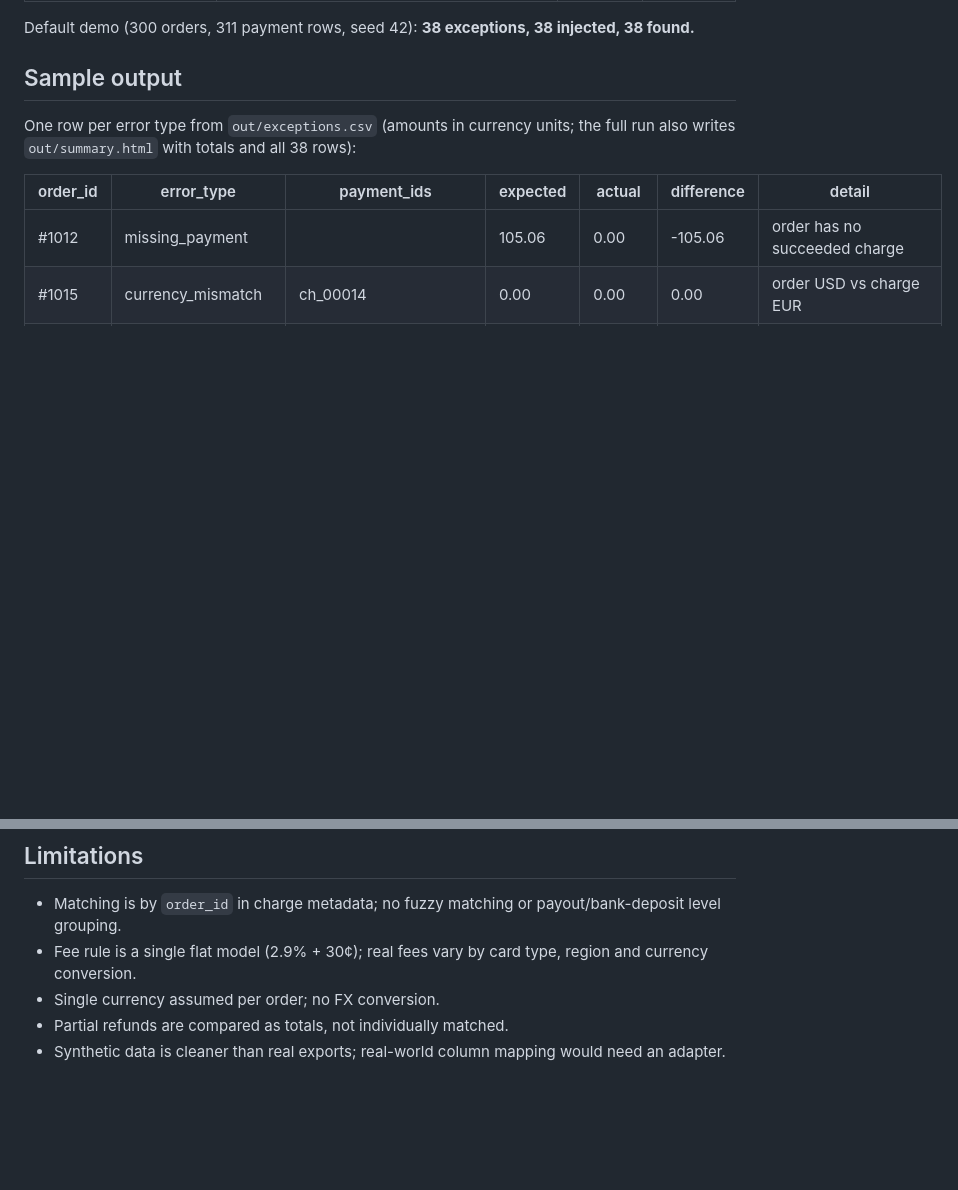
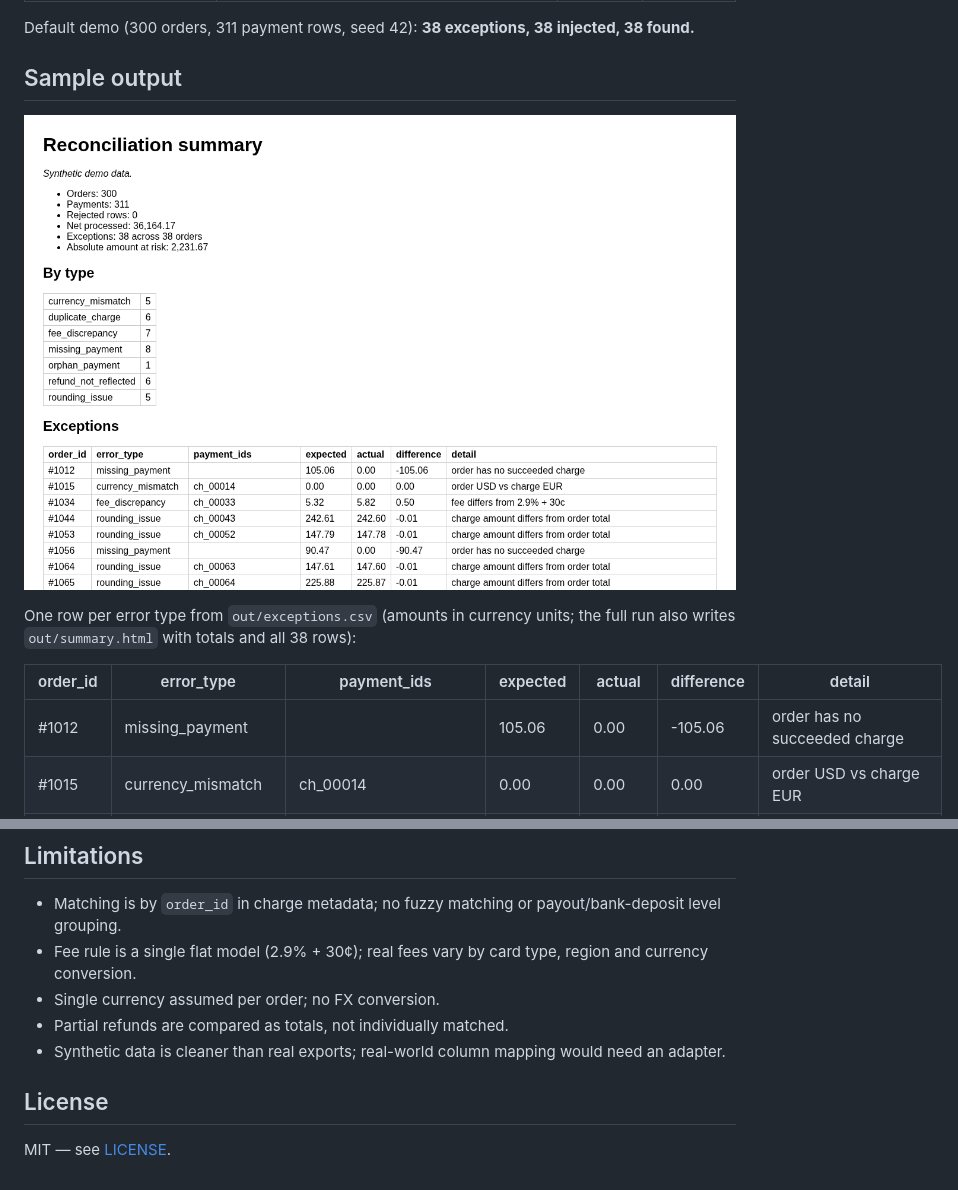
Before and after one commit to alfiochoa/payment-reconciliation-pipeline, a Markdown page: README.md, 2 parts joined by grey strips. Drawn GitHub-style; pictures changed too: docs/summary.png (added); blank space fills up the shorter version.

Commit message:
docs: add report screenshot and MIT license
Co-Authored-By: Claude Sonnet 5.5 <noreply@anthropic.com>

```diff
--- a/README.md
+++ b/README.md
@@ -63,6 +63,8 @@ Default demo (300 orders, 311 payment rows, seed 42): **38 exceptions, 38 inject
 
 ## Sample output
 
+![HTML summary report (synthetic data)](docs/summary.png)
+
 One row per error type from `out/exceptions.csv` (amounts in currency units; the full run also writes `out/summary.html` with totals and all 38 rows):
 
 | order_id | error_type | payment_ids | expected | actual | difference | detail |
@@ -82,3 +84,7 @@ One row per error type from `out/exceptions.csv` (amounts in currency units; the
 - Single currency assumed per order; no FX conversion.
 - Partial refunds are compared as totals, not individually matched.
 - Synthetic data is cleaner than real exports; real-world column mapping would need an adapter.
+
+## License
+
+MIT — see [LICENSE](LICENSE).
```
Also changed, not shown: 1 other file.
